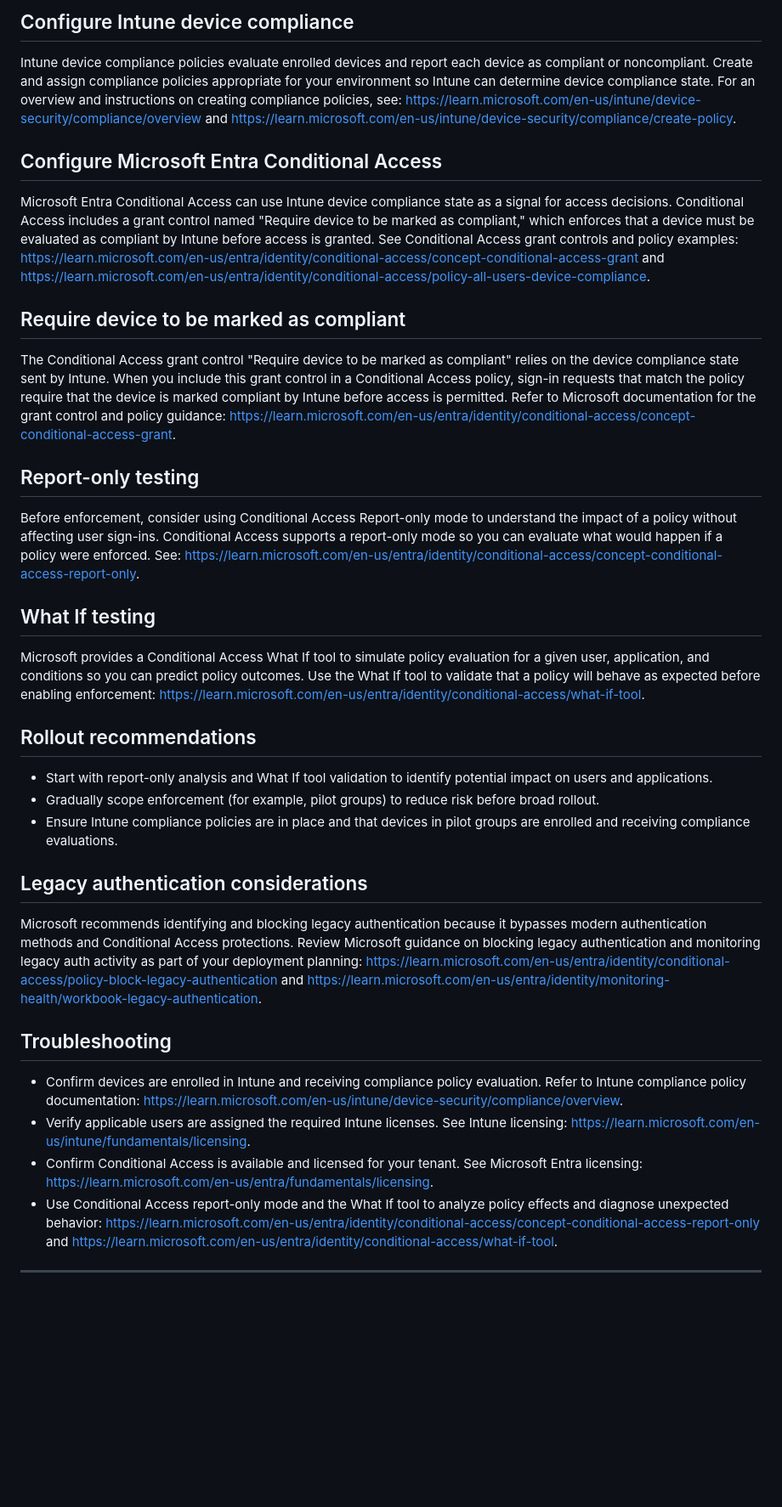
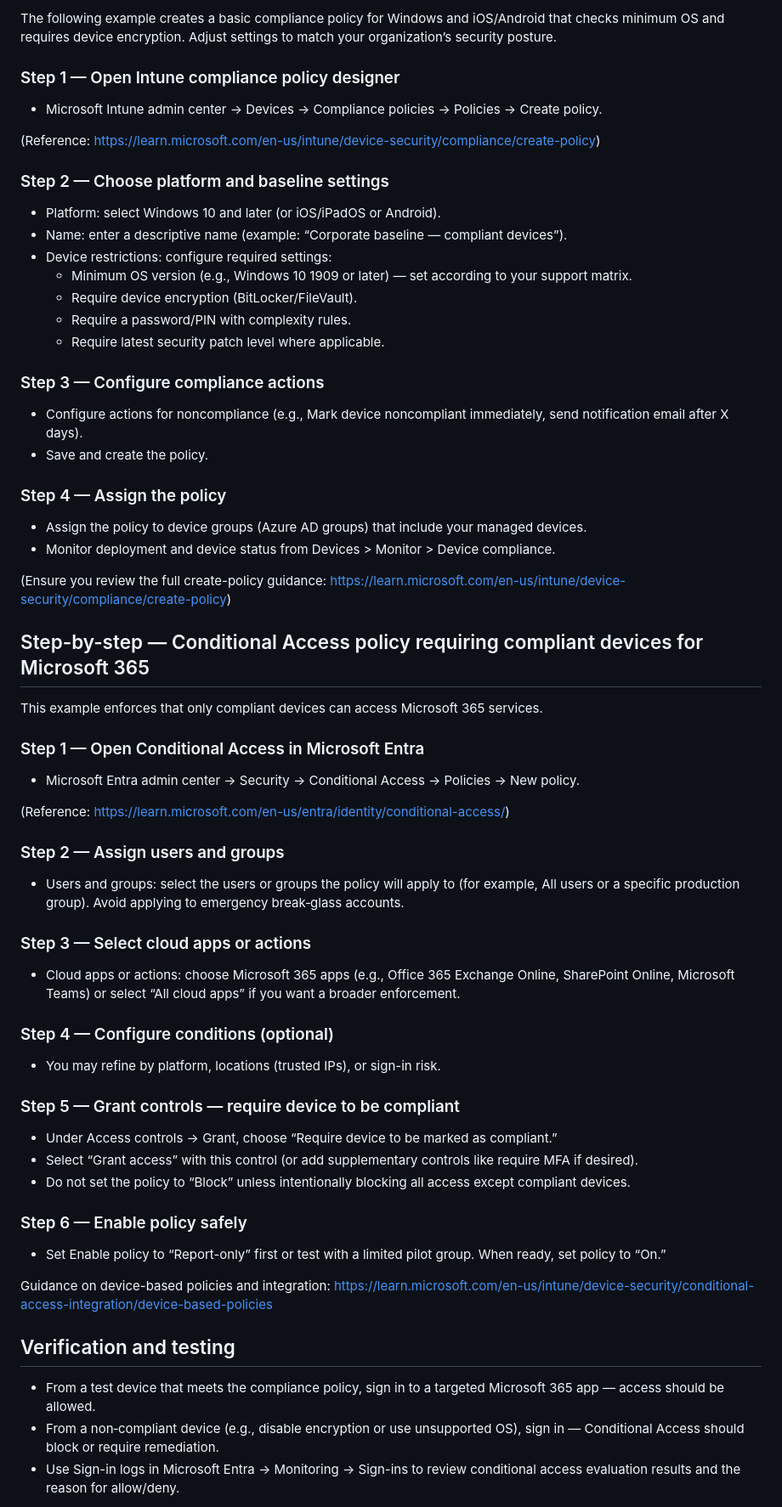
Before and after one commit to kapanadze1975/cloudmanagepro-website, a Markdown page: content/articles/intune-compliant-devices-microsoft-365.md, the part around one of its changes. Shown at 85% size. Drawn GitHub-style; blank space fills up the shorter version.

```diff
--- a/content/articles/intune-compliant-devices-microsoft-365.md
+++ b/content/articles/intune-compliant-devices-microsoft-365.md
@@ -90,39 +88,79 @@ Use least-privilege principles when assigning administrative roles:
 
-## Configure Intune device compliance
+The following example creates a basic compliance policy for Windows and iOS/Android that checks minimum OS and requires device encryption. Adjust settings to match your organization’s security posture.
 
-Intune device compliance policies evaluate enrolled devices and report each device as compliant or noncompliant. Create and assign compliance policies appropriate for your environment so Intune can determine device compliance state. For an overview and instructions on creating compliance policies, see: https://learn.microsoft.com/en-us/intune/device-security/compliance/overview and https://learn.microsoft.com/en-us/intune/device-security/compliance/create-policy.
+### Step 1 — Open Intune compliance policy designer
 
-## Configure Microsoft Entra Conditional Access
+- Microsoft Intune admin center
+→ Devices
+→ Compliance policies
+→ Policies
+→ Create policy.
 
-Microsoft Entra Conditional Access can use Intune device compliance state as a signal for access decisions. Conditional Access includes a grant control named "Require device to be marked as compliant," which enforces that a device must be evaluated as compliant by Intune before access is granted. See Conditional Access grant controls and policy examples: https://learn.microsoft.com/en-us/entra/identity/conditional-access/concept-conditional-access-grant and https://learn.microsoft.com/en-us/entra/identity/conditional-access/policy-all-users-device-compliance.
+(Reference: https://learn.microsoft.com/en-us/intune/device-security/compliance/create-policy)
 
-## Require device to be marked as compliant
+### Step 2 — Choose platform and baseline settings
 
-The Conditional Access grant control "Require device to be marked as compliant" relies on the device compliance state sent by Intune. When you include this grant control in a Conditional Access policy, sign-in requests that match the policy require that the device is marked compliant by Intune before access is permitted. Refer to Microsoft documentation for the grant control and policy guidance: https://learn.microsoft.com/en-us/entra/identity/conditional-access/concept-conditional-access-grant.
+- Platform: select Windows 10 and later (or iOS/iPadOS or Android).
+- Name: enter a descriptive name (example: “Corporate baseline — compliant devices”).
+- Device restrictions: configure required settings:
+  - Minimum OS version (e.g., Windows 10 1909 or later) — set according to your support matrix.
+  - Require device encryption (BitLocker/FileVault).
+  - Require a password/PIN with complexity rules.
+  - Require latest security patch level where applicable.
 
-## Report-only testing
+### Step 3 — Configure compliance actions
 
-Before enforcement, consider using Conditional Access Report-only mode to understand the impact of a policy without affecting user sign-ins. Conditional Access supports a report-only mode so you can evaluate what would happen if a policy were enforced. See: https://learn.microsoft.com/en-us/entra/identity/conditional-access/concept-conditional-access-report-only.
+- Configure actions for noncompliance (e.g., Mark device noncompliant immediately, send notification email after X days).
+- Save and create the policy.
 
-## What If testing
+### Step 4 — Assign the policy
 
-Microsoft provides a Conditional Access What If tool to simulate policy evaluation for a given user, application, and conditions so you can predict policy outcomes. Use the What If tool to validate that a policy will behave as expected before enabling enforcement: https://learn.microsoft.com/en-us/entra/identity/conditional-access/what-if-tool.
+- Assign the policy to device groups (Azure AD groups) that include your managed devices.
+- Monitor deployment and device status from Devices > Monitor > Device compliance.
 
-## Rollout recommendations
+(Ensure you review the full create-policy guidance: https://learn.microsoft.com/en-us/intune/device-security/compliance/create-policy)
 
-- Start with report-only analysis and What If tool validation to identify potential impact on users and applications.
-- Gradually scope enforcement (for example, pilot groups) to reduce risk before broad rollout.
-- Ensure Intune compliance policies are in place and that devices in pilot groups are enrolled and receiving compliance evaluations.
+## Step-by-step — Conditional Access policy requiring compliant devices for Microsoft 365
 
-## Legacy authentication considerations
+This example enforces that only compliant devices can access Microsoft 365 services.
 
-Microsoft recommends identifying and blocking legacy authentication because it bypasses modern authentication methods and Conditional Access protections. Review Microsoft guidance on blocking legacy authentication and monitoring legacy auth activity as part of your deployment planning: https://learn.microsoft.com/en-us/entra/identity/conditional-access/policy-block-legacy-authentication and https://learn.microsoft.com/en-us/entra/identity/monitoring-health/workbook-legacy-authentication.
+### Step 1 — Open Conditional Access in Microsoft Entra
 
-## Troubleshooting
+- Microsoft Entra admin center
+→ Security
+→ Conditional Access
+→ Policies
+→ New policy.
 
-- Confirm devices are enrolled in Intune and receiving compliance policy evaluation. Refer to Intune compliance policy documentation: https://learn.microsoft.com/en-us/intune/device-security/compliance/overview.
-- Verify applicable users are assigned the required Intune licenses. See Intune licensing: https://learn.microsoft.com/en-us/intune/fundamentals/licensing.
-- Confirm Conditional Access is available and licensed for your tenant. See Microsoft Entra licensing: https://learn.microsoft.com/en-us/entra/fundamentals/licensing.
-- Use Conditional Access report-only mode and the What If tool to analyze policy effects and diagnose unexpected behavior: https://learn.microsoft.com/en-us/entra/identity/conditional-access/concept-conditional-access-report-only and https://learn.microsoft.com/en-us/entra/identity/conditional-access/what-if-tool.
+(Reference: https://learn.microsoft.com/en-us/entra/identity/conditional-access/)
 
----
+### Step 2 — Assign users and groups
+
+- Users and groups: select the users or groups the policy will apply to (for example, All users or a specific production group). Avoid applying to emergency break‑glass accounts.
+
+### Step 3 — Select cloud apps or actions
+
+- Cloud apps or actions: choose Microsoft 365 apps (e.g., Office 365 Exchange Online, SharePoint Online, Microsoft Teams) or select “All cloud apps” if you want a broader enforcement.
+
+### Step 4 — Configure conditions (optional)
+
+- You may refine by platform, locations (trusted IPs), or sign-in risk.
+
+### Step 5 — Grant controls — require device to be compliant
+
+- Under Access controls → Grant, choose “Require device to be marked as compliant.”
+- Select “Grant access” with this control (or add supplementary controls like require MFA if desired).
+- Do not set the policy to “Block” unless intentionally blocking all access except compliant devices.
+
+### Step 6 — Enable policy safely
+
+- Set Enable policy to “Report-only” first or test with a limited pilot group. When ready, set policy to “On.”
+
+Guidance on device-based policies and integration: https://learn.microsoft.com/en-us/intune/device-security/conditional-access-integration/device-based-policies
+
+## Verification and testing
+
+- From a test device that meets the compliance policy, sign in to a targeted Microsoft 365 app — access should be allowed.
+- From a non‑compliant device (e.g., disable encryption or use unsupported OS), sign in — Conditional Access should block or require remediation.
+- Use Sign-in logs in Microsoft Entra → Monitoring → Sign-ins to review conditional access evaluation results and the reason for allow/deny.
+
```
Also changed, not shown: other parts of content/articles/intune-compliant-devices-microsoft-365.md (+78 -37 lines).
